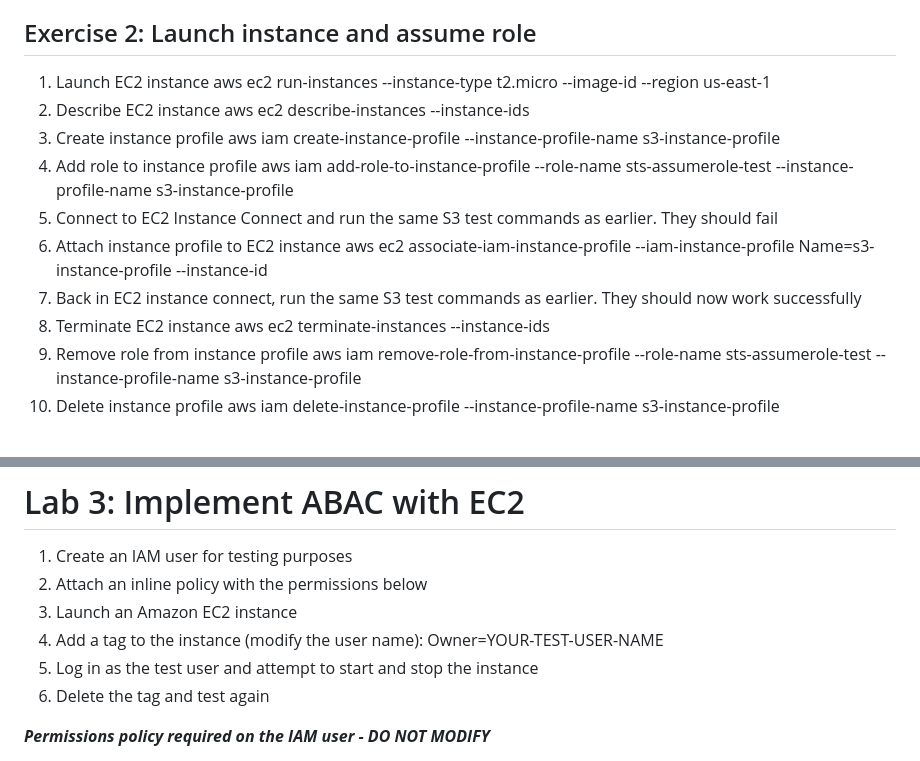
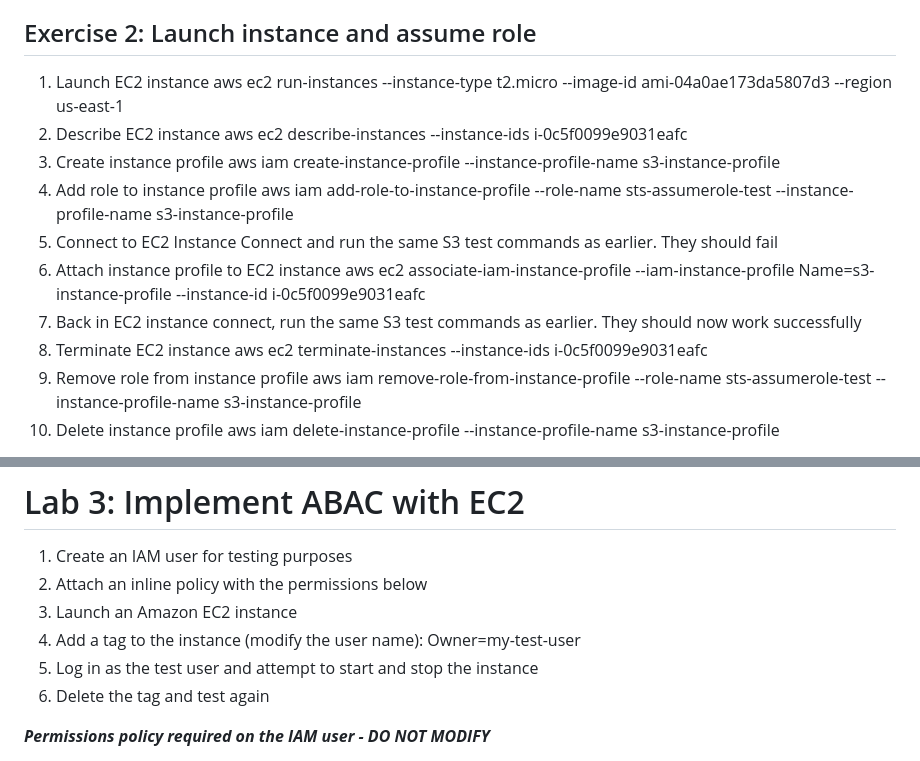
Before and after one commit to TomSpencerLondon/digital-cloud, a Markdown page: 2-aws-iam-advanced-practice.md, 2 parts joined by grey strips. Drawn GitHub-style.

```diff
--- a/2-aws-iam-advanced-practice.md
+++ b/2-aws-iam-advanced-practice.md
@@ -72,19 +72,19 @@ unset AWS_SESSION_TOKEN
 ## Exercise 2: Launch instance and assume role
 
 1. Launch EC2 instance
-aws ec2 run-instances --instance-type t2.micro --image-id <AMI-ID> --region us-east-1
+aws ec2 run-instances --instance-type t2.micro --image-id ami-04a0ae173da5807d3 --region us-east-1
 2. Describe EC2 instance
-aws ec2 describe-instances --instance-ids <INSTANCE-ID>
+aws ec2 describe-instances --instance-ids i-0c5f0099e9031eafc
 3. Create instance profile
 aws iam create-instance-profile --instance-profile-name s3-instance-profile
 4. Add role to instance profile
 aws iam add-role-to-instance-profile --role-name sts-assumerole-test --instance-profile-name s3-instance-profile
 5. Connect to EC2 Instance Connect and run the same S3 test commands as earlier. They should fail
 6. Attach instance profile to EC2 instance
-aws ec2 associate-iam-instance-profile --iam-instance-profile Name=s3-instance-profile --instance-id <INSTANCE-ID>
+aws ec2 associate-iam-instance-profile --iam-instance-profile Name=s3-instance-profile --instance-id i-0c5f0099e9031eafc
 7. Back in EC2 instance connect, run the same S3 test commands as earlier. They should now work successfully
 6. Terminate EC2 instance
-aws ec2 terminate-instances --instance-ids <INSTANCE-ID>
+aws ec2 terminate-instances --instance-ids i-0c5f0099e9031eafc
 7. Remove role from instance profile
 aws iam remove-role-from-instance-profile --role-name sts-assumerole-test --instance-profile-name s3-instance-profile
 8. Delete instance profile
@@ -113,7 +113,7 @@ aws iam delete-instance-profile --instance-profile-name s3-instance-profile
 1. Create an IAM user for testing purposes
 2. Attach an inline policy with the permissions below
 3. Launch an Amazon EC2 instance
-4. Add a tag to the instance (modify the user name): Owner=YOUR-TEST-USER-NAME
+4. Add a tag to the instance (modify the user name): Owner=my-test-user
 5. Log in as the test user and attempt to start and stop the instance
 6. Delete the tag and test again
 
```
Also changed, not shown: README.md (+18 -0 lines).
